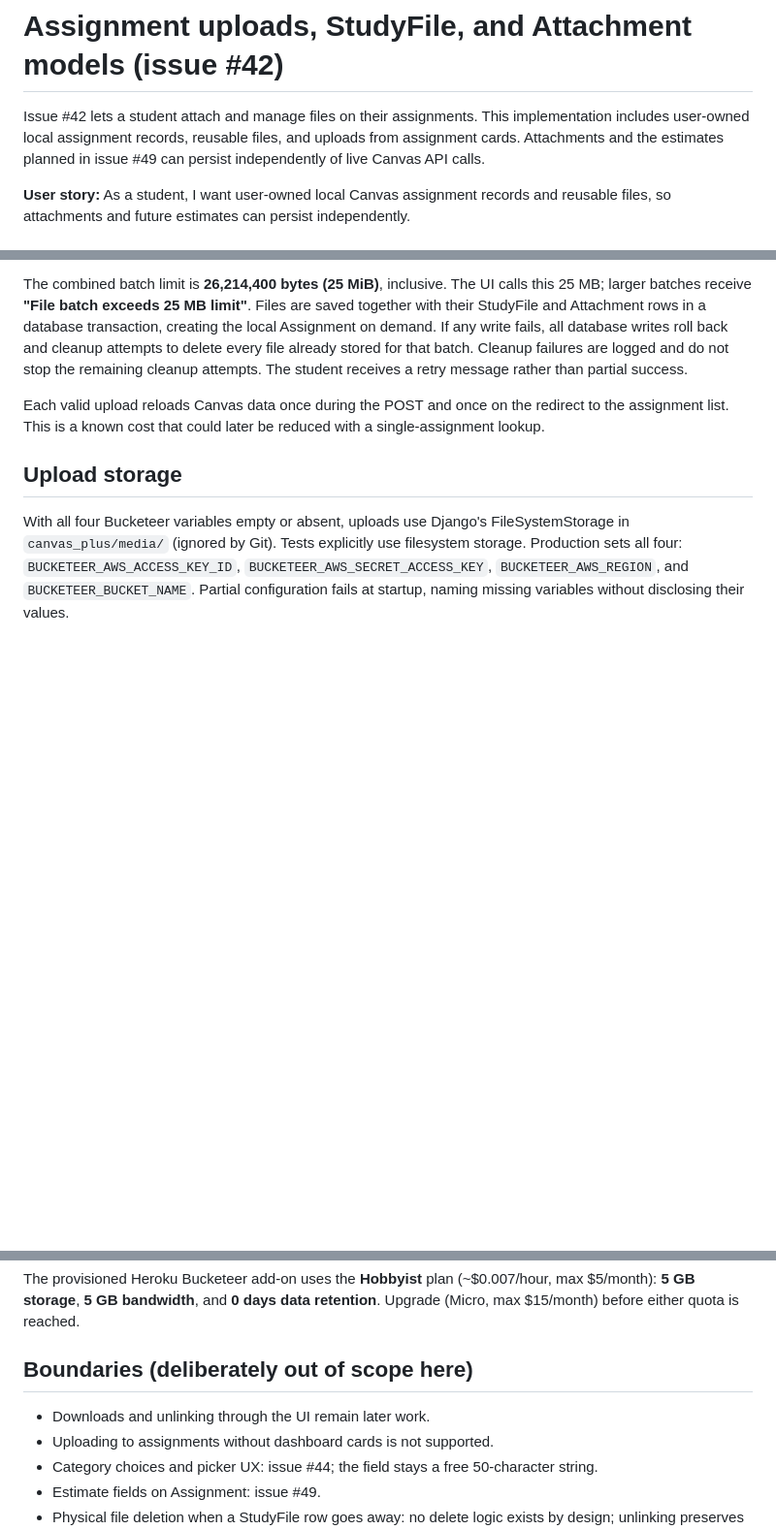
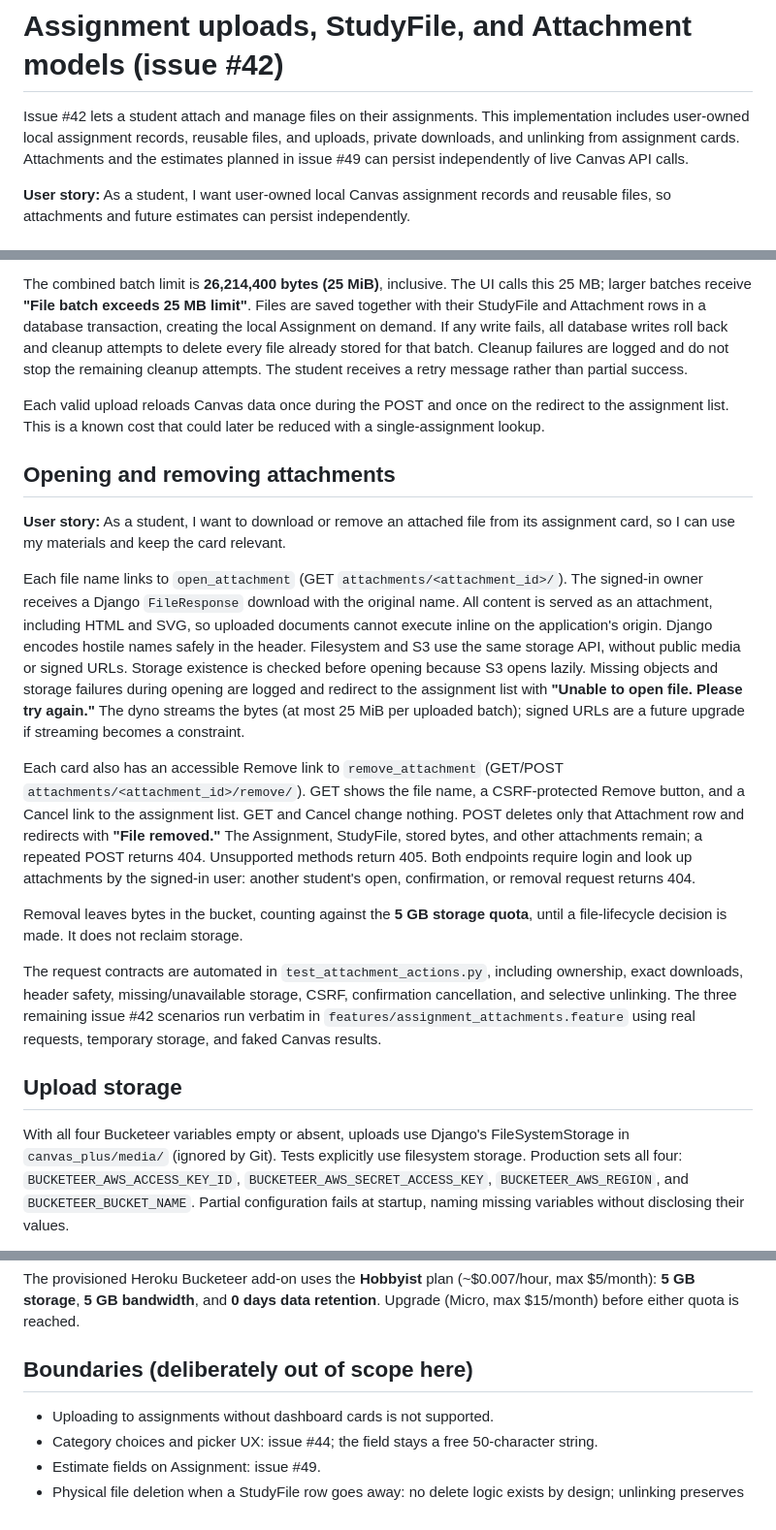
Before and after one commit to CS4300-CS5300-FA26/team-6, a Markdown page: docs/assignment-models.md, 3 parts joined by grey strips. Shown at 97% size. GitHub-like rendering; blank space fills up the shorter version.

Commit message:
docs: explain private file access and retained storage quota

```diff
--- a/docs/assignment-models.md
+++ b/docs/assignment-models.md
@@ -2,8 +2,9 @@
 
 Issue #42 lets a student attach and manage files on their assignments. This
 implementation includes user-owned local assignment records, reusable files,
-and uploads from assignment cards. Attachments and the estimates planned in
-issue #49 can persist independently of live Canvas API calls.
+and uploads, private downloads, and unlinking from assignment cards. Attachments
+and the estimates planned in issue #49 can persist independently of live Canvas
+API calls.
 
 **User story:** As a student, I want user-owned local Canvas assignment records
 and reusable files, so attachments and future estimates can persist
@@ -167,6 +168,41 @@ Each valid upload reloads Canvas data once during the POST and once on the
 redirect to the assignment list. This is a known cost that could later be
 reduced with a single-assignment lookup.
 
+## Opening and removing attachments
+
+**User story:** As a student, I want to download or remove an attached file from
+its assignment card, so I can use my materials and keep the card relevant.
+
+Each file name links to `open_attachment` (GET
+`attachments/<attachment_id>/`). The signed-in owner receives a Django
+`FileResponse` download with the original name. All content is served as an
+attachment, including HTML and SVG, so uploaded documents cannot execute inline
+on the application's origin. Django encodes hostile names safely in the header.
+Filesystem and S3 use the same storage API, without public media or signed URLs.
+Storage existence is checked before opening because S3 opens lazily. Missing
+objects and storage failures during opening are logged and redirect to the
+assignment list with **"Unable to open file. Please try again."** The dyno
+streams the bytes (at most 25 MiB per uploaded batch); signed URLs are a future
+upgrade if streaming becomes a constraint.
+
+Each card also has an accessible Remove link to `remove_attachment` (GET/POST
+`attachments/<attachment_id>/remove/`). GET shows the file name, a CSRF-protected
+Remove button, and a Cancel link to the assignment list. GET and Cancel change
+nothing. POST deletes only that Attachment row and redirects with **"File
+removed."** The Assignment, StudyFile, stored bytes, and other attachments remain;
+a repeated POST returns 404. Unsupported methods return 405. Both endpoints
+require login and look up attachments by the signed-in user: another student's
+open, confirmation, or removal request returns 404.
+
+Removal leaves bytes in the bucket, counting against the **5 GB storage quota**,
+until a file-lifecycle decision is made. It does not reclaim storage.
+
+The request contracts are automated in `test_attachment_actions.py`, including
+ownership, exact downloads, header safety, missing/unavailable storage, CSRF,
+confirmation cancellation, and selective unlinking. The three remaining issue
+#42 scenarios run verbatim in `features/assignment_attachments.feature` using
+real requests, temporary storage, and faked Canvas results.
+
 ## Upload storage
 
 With all four Bucketeer variables empty or absent, uploads use Django's
@@ -196,7 +232,6 @@ is reached.
 
 ## Boundaries (deliberately out of scope here)
 
-- Downloads and unlinking through the UI remain later work.
 - Uploading to assignments without dashboard cards is not supported.
 - Category choices and picker UX: issue #44; the field stays a free 50-character string.
 - Estimate fields on Assignment: issue #49.
```
